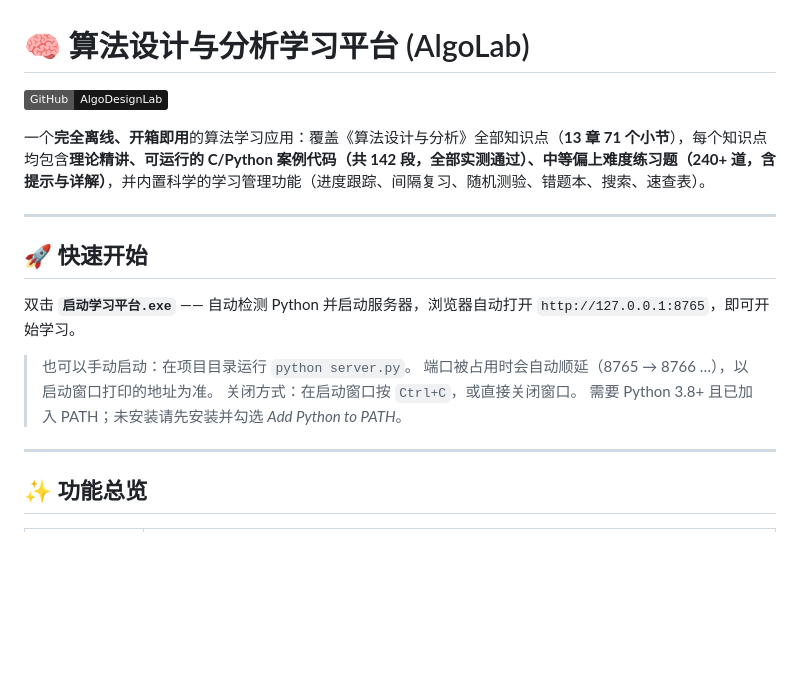
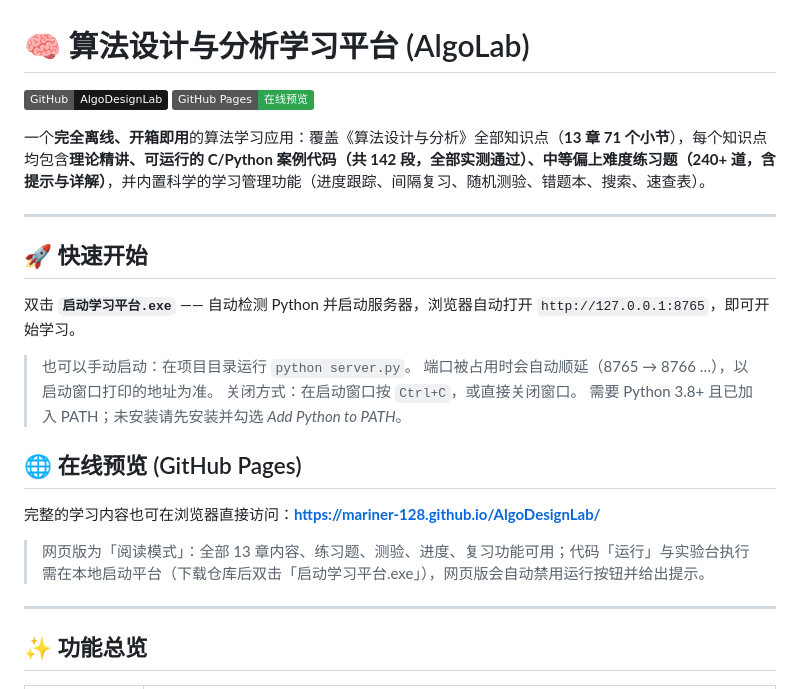
Before and after one commit to Mariner-128/AlgoDesignLab, a Markdown page: README.md, the part around the change. GitHub-like rendering; badges without logos; blank space fills up the shorter version.

Commit message:
docs: 添加 GitHub Pages 在线预览链接与说明

```diff
--- a/README.md
+++ b/README.md
@@ -1,6 +1,7 @@
 # 🧠 算法设计与分析学习平台 (AlgoLab)
 
 [![GitHub](https://img.shields.io/badge/GitHub-AlgoDesignLab-181717?logo=github)](https://github.com/Mariner-128/AlgoDesignLab)
+[![GitHub Pages](https://img.shields.io/badge/GitHub%20Pages-在线预览-2ea44f?logo=githubpages)](https://mariner-128.github.io/AlgoDesignLab/)
 
 一个**完全离线、开箱即用**的算法学习应用：覆盖《算法设计与分析》全部知识点（**13 章 71 个小节**），每个知识点均包含**理论精讲、可运行的 C/Python 案例代码（共 142 段，全部实测通过）、中等偏上难度练习题（240+ 道，含提示与详解）**，并内置科学的学习管理功能（进度跟踪、间隔复习、随机测验、错题本、搜索、速查表）。
 
@@ -14,6 +15,12 @@
 > 端口被占用时会自动顺延（8765 → 8766 …），以启动窗口打印的地址为准。
 > 关闭方式：在启动窗口按 `Ctrl+C`，或直接关闭窗口。
 > 需要 Python 3.8+ 且已加入 PATH；未安装请先安装并勾选 *Add Python to PATH*。
+
+## 🌐 在线预览 (GitHub Pages)
+
+完整的学习内容也可在浏览器直接访问：**https://mariner-128.github.io/AlgoDesignLab/**
+
+> 网页版为「阅读模式」：全部 13 章内容、练习题、测验、进度、复习功能可用；代码「运行」与实验台执行需在本地启动平台（下载仓库后双击「启动学习平台.exe」），网页版会自动禁用运行按钮并给出提示。
 
 ---
 
```
